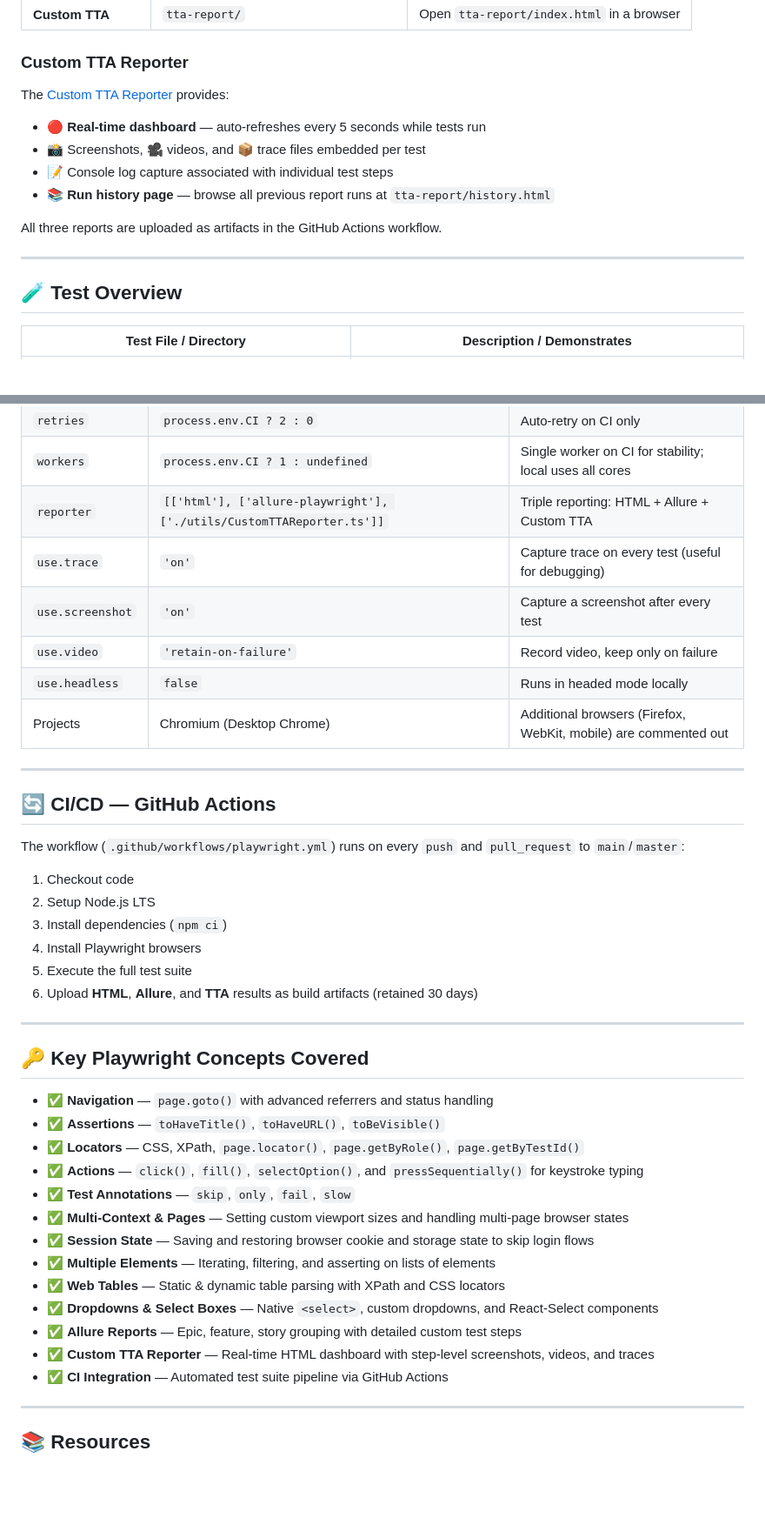
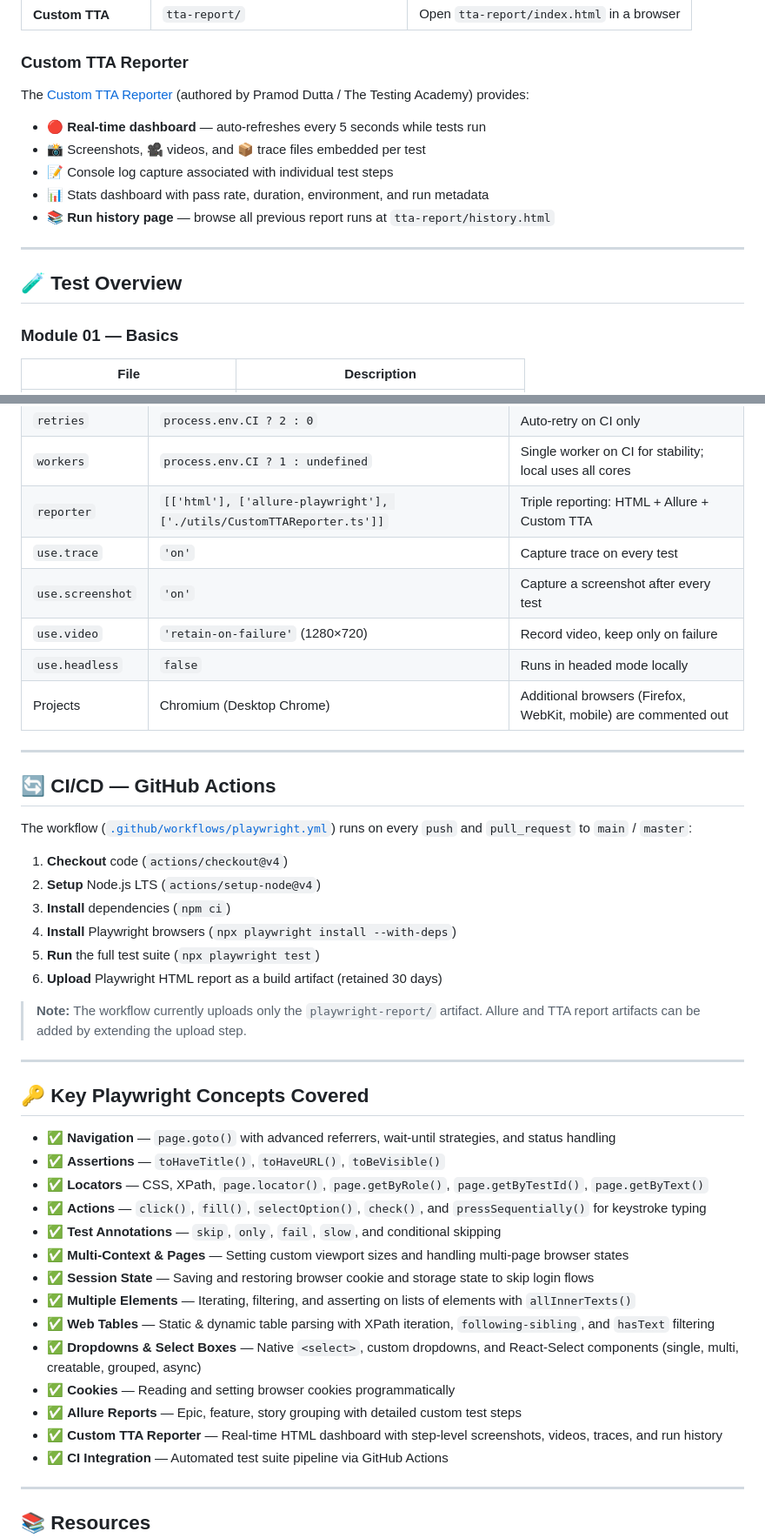
Before and after one commit to PrajwalBelkhode/PlaywrightAutomation, a Markdown page: README.md, 2 parts joined by grey strips. Shown at 87% size. Rendered like a GitHub page; blank space fills up the shorter version.

```diff
--- a/README.md
+++ b/README.md
@@ -123,18 +136,19 @@ This project ships with **three** reporters configured in parallel:
 
 ### Custom TTA Reporter
 
-The [Custom TTA Reporter](utils/CustomTTAReporter.ts) provides:
+The [Custom TTA Reporter](utils/CustomTTAReporter.ts) (authored by Pramod Dutta / The Testing Academy) provides:
 
 - 🔴 **Real-time dashboard** — auto-refreshes every 5 seconds while tests run
 - 📸 Screenshots, 🎥 videos, and 📦 trace files embedded per test
 - 📝 Console log capture associated with individual test steps
+- 📊 Stats dashboard with pass rate, duration, environment, and run metadata
 - 📚 **Run history page** — browse all previous report runs at `tta-report/history.html`
-
-All three reports are uploaded as artifacts in the GitHub Actions workflow.
 
 ---
 
 ## 🧪 Test Overview
 
-| Test File / Directory | Description / Demonstrates |
+### Module 01 — Basics
+
+| File | Description |
 |---|---|
@@ -201,9 +249,9 @@ Key settings from [`playwright.config.ts`](playwright.config.ts):
 | `retries` | `process.env.CI ? 2 : 0` | Auto‑retry on CI only |
 | `workers` | `process.env.CI ? 1 : undefined` | Single worker on CI for stability; local uses all cores |
 | `reporter` | `[['html'], ['allure-playwright'], ['./utils/CustomTTAReporter.ts']]` | Triple reporting: HTML + Allure + Custom TTA |
-| `use.trace` | `'on'` | Capture trace on every test (useful for debugging) |
+| `use.trace` | `'on'` | Capture trace on every test |
 | `use.screenshot` | `'on'` | Capture a screenshot after every test |
-| `use.video` | `'retain-on-failure'` | Record video, keep only on failure |
+| `use.video` | `'retain-on-failure'` (1280×720) | Record video, keep only on failure |
 | `use.headless` | `false` | Runs in headed mode locally |
 | Projects | Chromium (Desktop Chrome) | Additional browsers (Firefox, WebKit, mobile) are commented out |
 
@@ -211,31 +259,34 @@ Key settings from [`playwright.config.ts`](playwright.config.ts):
 
 ## 🔄 CI/CD — GitHub Actions
 
-The workflow (`.github/workflows/playwright.yml`) runs on every `push` and `pull_request` to `main`/`master`:
+The workflow ([`.github/workflows/playwright.yml`](.github/workflows/playwright.yml)) runs on every `push` and `pull_request` to `main` / `master`:
 
-1. Checkout code
-2. Setup Node.js LTS
-3. Install dependencies (`npm ci`)
-4. Install Playwright browsers
-5. Execute the full test suite
-6. Upload **HTML**, **Allure**, and **TTA** results as build artifacts (retained 30 days)
+1. **Checkout** code (`actions/checkout@v4`)
+2. **Setup** Node.js LTS (`actions/setup-node@v4`)
+3. **Install** dependencies (`npm ci`)
+4. **Install** Playwright browsers (`npx playwright install --with-deps`)
+5. **Run** the full test suite (`npx playwright test`)
+6. **Upload** Playwright HTML report as a build artifact (retained 30 days)
+
+> **Note:** The workflow currently uploads only the `playwright-report/` artifact. Allure and TTA report artifacts can be added by extending the upload step.
 
 ---
 
 ## 🔑 Key Playwright Concepts Covered
 
-- ✅ **Navigation** — `page.goto()` with advanced referrers and status handling
+- ✅ **Navigation** — `page.goto()` with advanced referrers, wait-until strategies, and status handling
 - ✅ **Assertions** — `toHaveTitle()`, `toHaveURL()`, `toBeVisible()`
-- ✅ **Locators** — CSS, XPath, `page.locator()`, `page.getByRole()`, `page.getByTestId()`
-- ✅ **Actions** — `click()`, `fill()`, `selectOption()`, and `pressSequentially()` for keystroke typing
-- ✅ **Test Annotations** — `skip`, `only`, `fail`, `slow`
+- ✅ **Locators** — CSS, XPath, `page.locator()`, `page.getByRole()`, `page.getByTestId()`, `page.getByText()`
+- ✅ **Actions** — `click()`, `fill()`, `selectOption()`, `check()`, and `pressSequentially()` for keystroke typing
+- ✅ **Test Annotations** — `skip`, `only`, `fail`, `slow`, and conditional skipping
 - ✅ **Multi-Context & Pages** — Setting custom viewport sizes and handling multi-page browser states
 - ✅ **Session State** — Saving and restoring browser cookie and storage state to skip login flows
-- ✅ **Multiple Elements** — Iterating, filtering, and asserting on lists of elements
-- ✅ **Web Tables** — Static & dynamic table parsing with XPath and CSS locators
-- ✅ **Dropdowns & Select Boxes** — Native `<select>`, custom dropdowns, and React-Select components
+- ✅ **Multiple Elements** — Iterating, filtering, and asserting on lists of elements with `allInnerTexts()`
+- ✅ **Web Tables** — Static & dynamic table parsing with XPath iteration, `following-sibling`, and `hasText` filtering
+- ✅ **Dropdowns & Select Boxes** — Native `<select>`, custom dropdowns, and React-Select components (single, multi, creatable, grouped, async)
+- ✅ **Cookies** — Reading and setting browser cookies programmatically
 - ✅ **Allure Reports** — Epic, feature, story grouping with detailed custom test steps
-- ✅ **Custom TTA Reporter** — Real-time HTML dashboard with step-level screenshots, videos, and traces
+- ✅ **Custom TTA Reporter** — Real-time HTML dashboard with step-level screenshots, videos, traces, and run history
 - ✅ **CI Integration** — Automated test suite pipeline via GitHub Actions
 
 ---
```
Also changed, not shown: other parts of README.md (+120 -72 lines).
